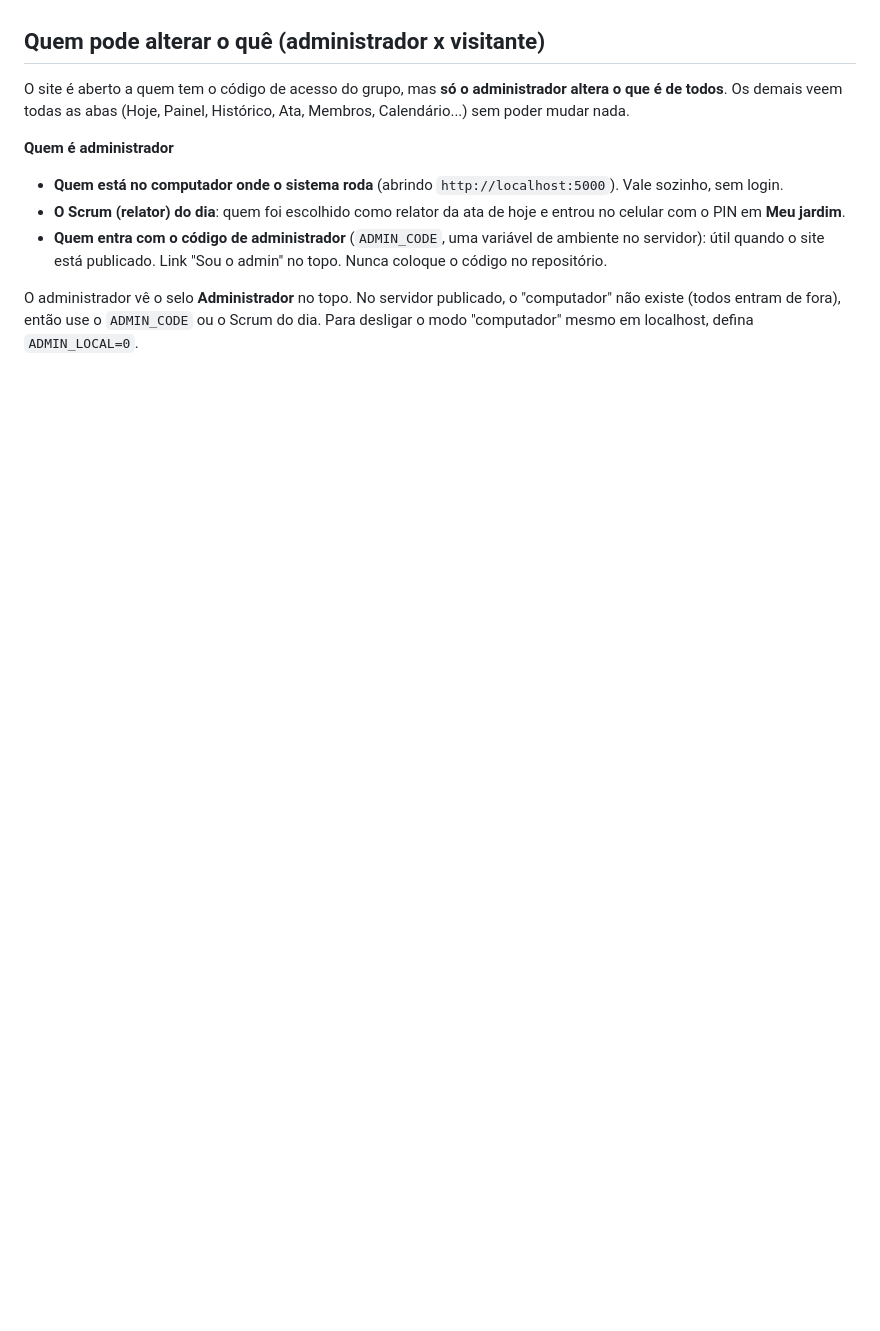
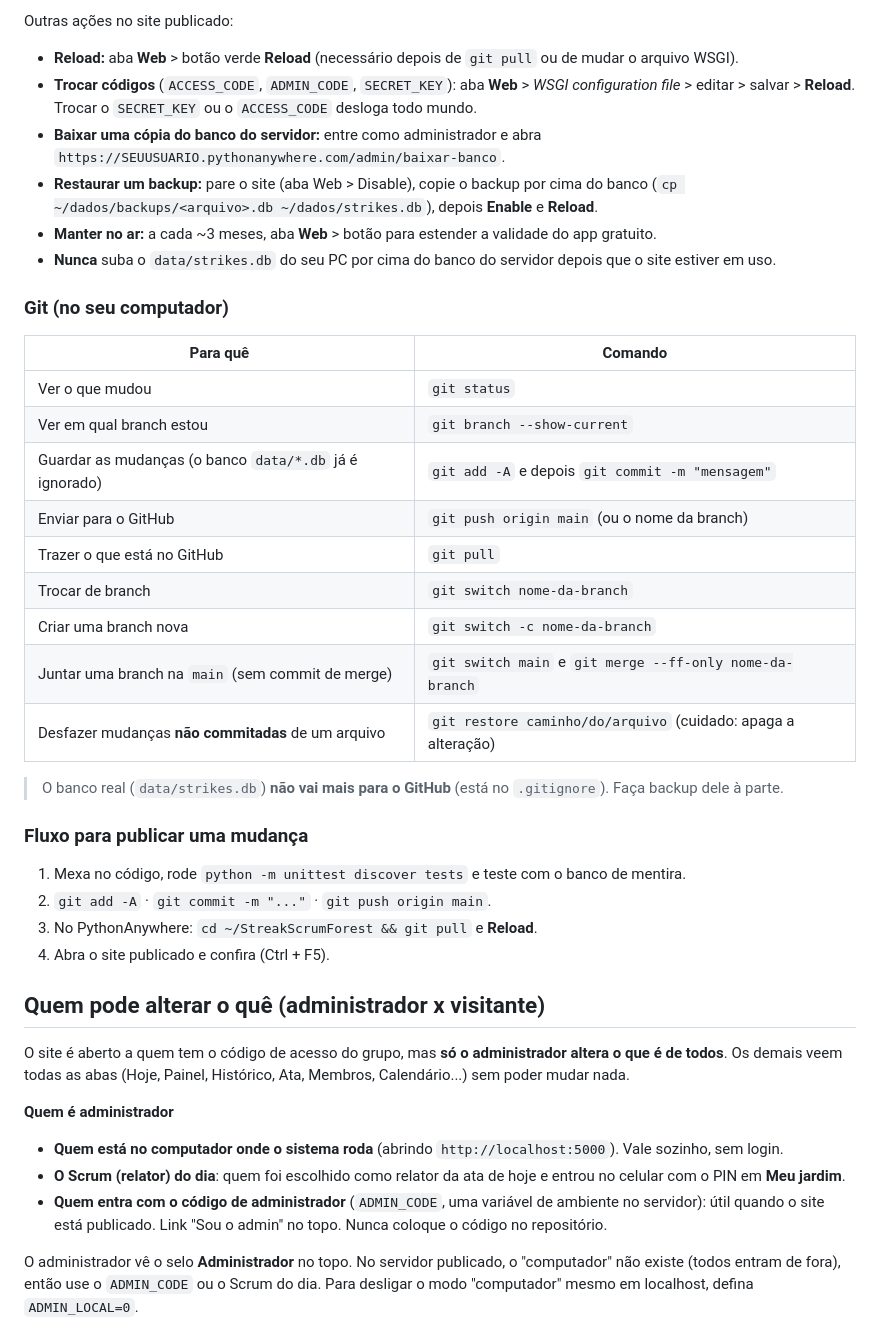
Before and after one commit to malafisor-arthurloyola/StreakScrumForest, a Markdown page: README.md, the part around one of its changes. Rendered like a GitHub page; blank space fills up the shorter version.

Commit message:
README: comandos do dia a dia (local, PythonAnywhere e git)
Co-Authored-By: Claude Sonnet 5.5 <noreply@anthropic.com>

```diff
--- a/README.md
+++ b/README.md
@@ -36,3 +82,36 @@ Pre-requisito: Python 3.9+ instalado.
+Outras ações no site publicado:
+
+- **Reload:** aba **Web** > botão verde **Reload** (necessário depois de `git pull` ou de mudar o arquivo WSGI).
+- **Trocar códigos** (`ACCESS_CODE`, `ADMIN_CODE`, `SECRET_KEY`): aba **Web** > *WSGI configuration file* > editar > salvar > **Reload**.
+  Trocar o `SECRET_KEY` ou o `ACCESS_CODE` desloga todo mundo.
+- **Baixar uma cópia do banco do servidor:** entre como administrador e abra `https://SEUUSUARIO.pythonanywhere.com/admin/baixar-banco`.
+- **Restaurar um backup:** pare o site (aba Web > Disable), copie o backup por cima do banco
+  (`cp ~/dados/backups/<arquivo>.db ~/dados/strikes.db`), depois **Enable** e **Reload**.
+- **Manter no ar:** a cada ~3 meses, aba **Web** > botão para estender a validade do app gratuito.
+- **Nunca** suba o `data/strikes.db` do seu PC por cima do banco do servidor depois que o site estiver em uso.
+
+### Git (no seu computador)
+
+| Para quê | Comando |
+|---|---|
+| Ver o que mudou | `git status` |
+| Ver em qual branch estou | `git branch --show-current` |
+| Guardar as mudanças (o banco `data/*.db` já é ignorado) | `git add -A` e depois `git commit -m "mensagem"` |
+| Enviar para o GitHub | `git push origin main` (ou o nome da branch) |
+| Trazer o que está no GitHub | `git pull` |
+| Trocar de branch | `git switch nome-da-branch` |
+| Criar uma branch nova | `git switch -c nome-da-branch` |
+| Juntar uma branch na `main` (sem commit de merge) | `git switch main` e `git merge --ff-only nome-da-branch` |
+| Desfazer mudanças **não commitadas** de um arquivo | `git restore caminho/do/arquivo` (cuidado: apaga a alteração) |
+
+> O banco real (`data/strikes.db`) **não vai mais para o GitHub** (está no `.gitignore`). Faça backup dele à parte.
+
+### Fluxo para publicar uma mudança
+
+1. Mexa no código, rode `python -m unittest discover tests` e teste com o banco de mentira.
+2. `git add -A` · `git commit -m "..."` · `git push origin main`.
+3. No PythonAnywhere: `cd ~/StreakScrumForest && git pull` e **Reload**.
+4. Abra o site publicado e confira (Ctrl + F5).
 
 ## Quem pode alterar o quê (administrador x visitante)
 
```
Also changed, not shown: other parts of README.md (+46 -0 lines).
